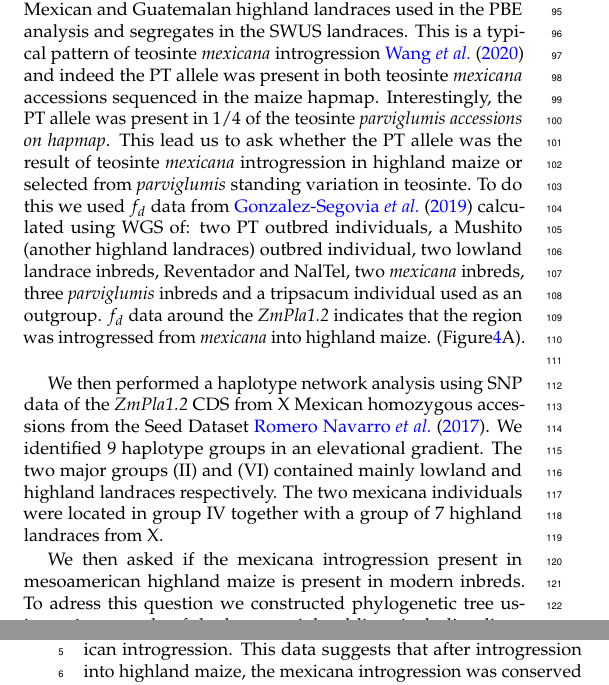
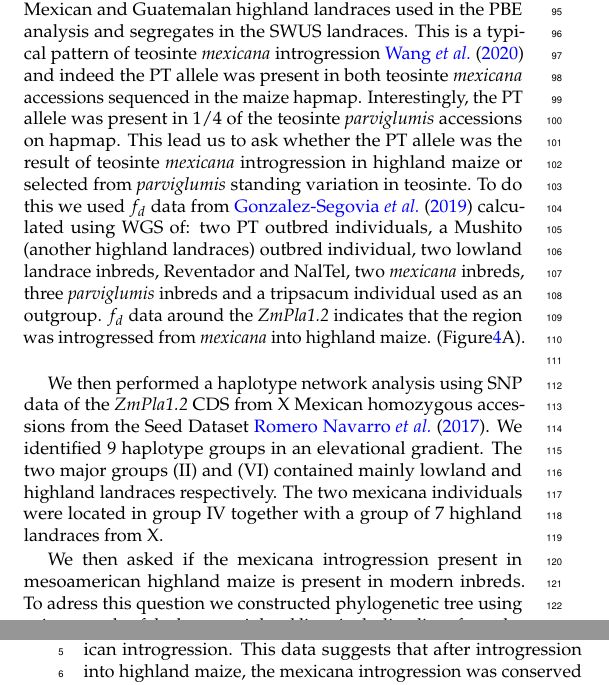
Before and after one commit to sawers-rellan-labs/High-PC1-paper, a LaTeX document (main_text.tex): two parts of the columns of pages 4 and 5 of 16, joined at a grey line, cut so that both start at the same text. Compiled offline with pdfLaTeX.

Commit message:
Updates from Overleaf

```diff
--- a/main_text.tex
+++ b/main_text.tex
@@ -218,7 +218,7 @@ For example, SNP 631 is on the flap lid domain leading to a conservative substit
 
 \subsection{\textit{ZmPla1.2} was introgressed in highland maize from \textit{mexicana} and this introgression is conserved northern US maize and northern European Flints}
 The PT allele on the flap lid domain is highly conserved on Mexican and Guatemalan highland landraces used in the PBE analysis and segregates in the SWUS landraces.
-This is a typical pattern of teosinte \textit{mexicana} introgression \cite{Wang2020-mp} and indeed the PT allele was present in both teosinte \textit{mexicana} accessions sequenced in the maize hapmap. Interestingly, the PT allele was present in 1/4 of the teosinte \textit{parviglumis accessions on hapmap}.
+This is a typical pattern of teosinte \textit{mexicana} introgression \cite{Wang2020-mp} and indeed the PT allele was present in both teosinte \textit{mexicana} accessions sequenced in the maize hapmap. Interestingly, the PT allele was present in 1/4 of the teosinte \textit{parviglumis} accessions on hapmap.
 This lead us to ask whether the PT allele was the result of teosinte \textit{mexicana} introgression in highland maize or selected from \textit{parviglumis} standing variation in teosinte. To do this we used \(f_d\) data from \cite{Gonzalez-Segovia2019-jy} calculated using WGS of: two PT outbred individuals, a Mushito (another highland landraces) outbred individual, two lowland landrace inbreds, Reventador and NalTel, two \textit{mexicana} inbreds, three \textit{parviglumis} inbreds and a tripsacum individual used as an outgroup.
 \(f_d\) data around the \textit{ZmPla1.2} indicates that the region was introgressed from \textit{mexicana} into highland maize. (Figure\ref{Fig4}A).
 \begin{figure}[!ht]
@@ -234,7 +234,7 @@ C) Phyologenetic tree of \textit{ZmPla1.2} CDS using a sample of hapmap inbreds
 
 We then performed a haplotype network analysis using SNP data of the \textit{ZmPla1.2} CDS from X Mexican homozygous accessions from the Seed Dataset \cite{Romero_Navarro2017-cn}. We identified 9 haplotype groups in an elevational gradient. The two major groups (II) and (VI) contained mainly lowland and highland landraces respectively. The two mexicana individuals were located in group IV together with a group of 7 highland landraces from X.
 
-We then asked if the mexicana introgression present in mesoamerican highland maize is present in modern inbreds. To adress this question we constructed phylogenetic tree using using sample of the hapmap inbred lines including lines from the 282 inbred panel and PT. Palomero Toluqueño and the teosinte \textit{mexicanas} TIL-08 and TIL-25 clustered together with Northern European Flints like EP1 UH008 and UH009. Other northern US flints like CM7 are also closely related to the mexican introgression. This data suggests that after introgression into highland maize, the mexicana introgression was conserved in Flint materials adapted to cold environments in the North of the US and Canada and Europe.
+We then asked if the mexicana introgression present in mesoamerican highland maize is present in modern inbreds. To adress this question we constructed phylogenetic tree using using sample of the hapmap inbred lines including lines from the 282 inbred panel and PT. Palomero Toluqueño and the teosinte \textit{mexicanas} TIL-08 and TIL-25 clustered together with Northern European (Figure \ref{Fig4}C) Flints like EP1 UH008 and UH009. Other northern US flints like CM7 are also closely related to the mexican introgression. This data suggests that after introgression into highland maize, the mexicana introgression was conserved in Flint materials adapted to cold environments in the North of the US and Canada and Europe.
 
 \section{Materials and Methods}
 \label{sec:materials:methods}
```
Also changed, not shown: main_text.tex (2 more changed lines), 1 other file.
